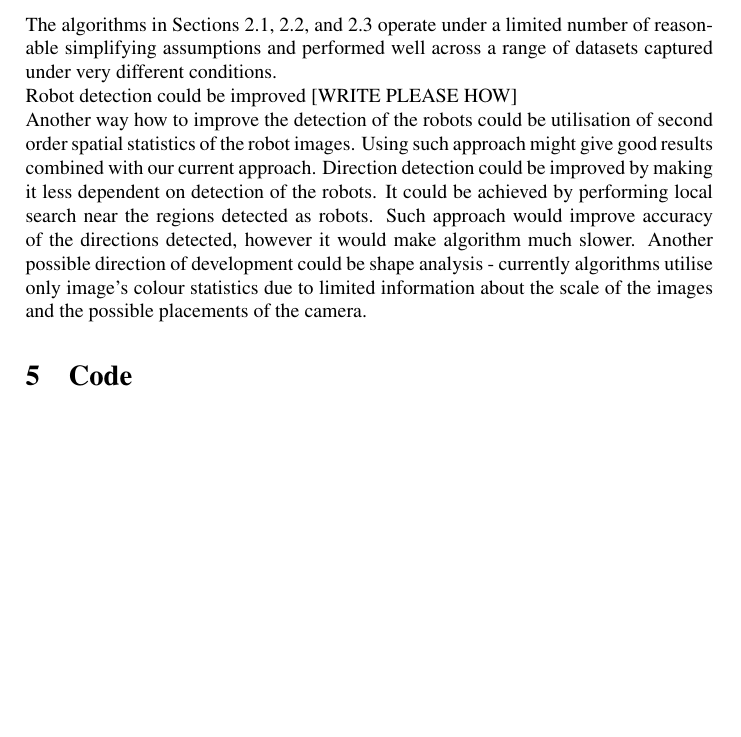
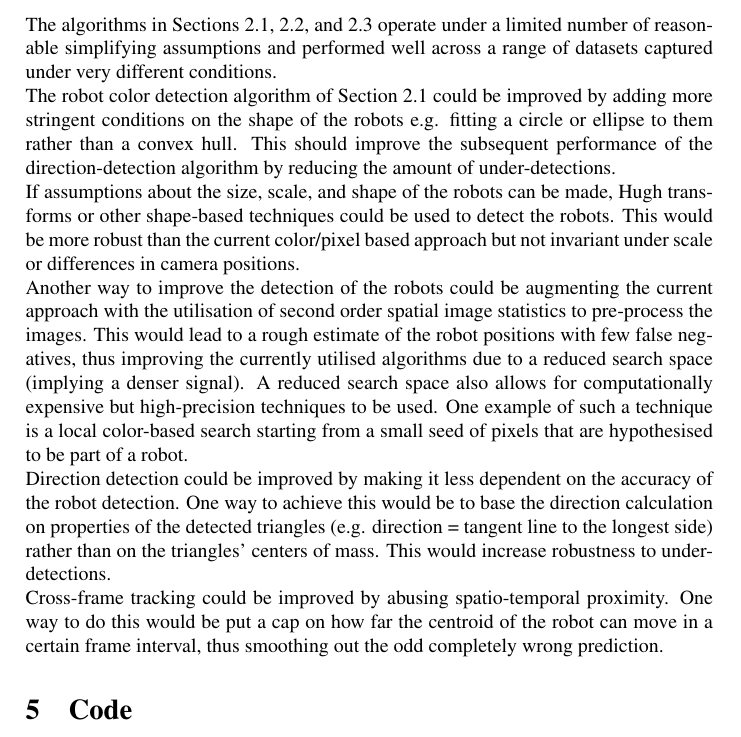
Before and after one commit to tomsbergmanis/ug3_Vision, a LaTeX document (report/report.tex): part of page 7 of 7, cut so that both start at the same text, the shorter picture padded with empty space. Compiled offline with pdfLaTeX.

Commit message:
Expand discussion

```diff
--- a/report/report.tex
+++ b/report/report.tex
@@ -331,20 +331,34 @@ resolution in the image.
 The algorithms in Sections \ref{coloralgo}, \ref{directionalgo}, and
 \ref{trackingalgo} operate under a limited number of reasonable simplifying
 assumptions and performed well across a range of datasets captured under very
-different conditions.
-
-Robot detection could be improved [WRITE PLEASE HOW]
-
-Another way how to improve the detection of the robots could be utilisation of
-second order spatial statistics of the robot images. Using such approach might
-give good results combined with our current approach.
-Direction detection could be improved by making it less dependent on detection
-of the robots. It could be achieved by performing local search near the regions
-detected as robots. Such approach would improve accuracy of the directions
-detected, however it would make algorithm much slower.
-Another possible direction of development could be shape analysis - currently
-algorithms utilise only image's colour statistics due to limited information
-about the scale of the images and the possible placements of the camera.
+different conditions.\\
+The robot color detection algorithm of Section \ref{coloralgo} could be improved
+by adding more stringent conditions on the shape of the robots e.g. fitting a
+circle or ellipse to them rather than a convex hull. This should improve the
+subsequent performance of the direction-detection algorithm by reducing the
+amount of under-detections.\\
+If assumptions about the size, scale, and shape of the robots can be made, Hugh
+transforms or other shape-based techniques could be used to detect the robots.
+This would be more robust than the current color/pixel based approach but not
+invariant under scale or differences in camera positions.\\
+Another way to improve the detection of the robots could be augmenting the
+current approach with the utilisation of second order spatial image statistics
+to pre-process the images. This would lead to a rough estimate of the robot
+positions with few false negatives, thus improving the currently utilised
+algorithms due to a reduced search space (implying a denser signal). A reduced
+search space also allows for computationally expensive but high-precision
+techniques to be used. One example of such a technique is a local color-based
+search starting from a small seed of pixels that are hypothesised to be part of
+a robot.\\
+Direction detection could be improved by making it less dependent on the
+accuracy of the robot detection. One way to achieve this would be to base the
+direction calculation on properties of the detected triangles (e.g. direction =
+tangent line to the longest side) rather than on the triangles' centers of
+mass. This would increase robustness to under-detections.\\
+Cross-frame tracking could be improved by abusing spatio-temporal proximity. One
+way to do this would be put a cap on how far the centroid of the robot can move
+in a certain frame interval, thus smoothing out the odd completely wrong
+prediction.
 
 
 \section{Code}\label{code}
```
Also changed, not shown: report/report.pdf, 1 other file.
